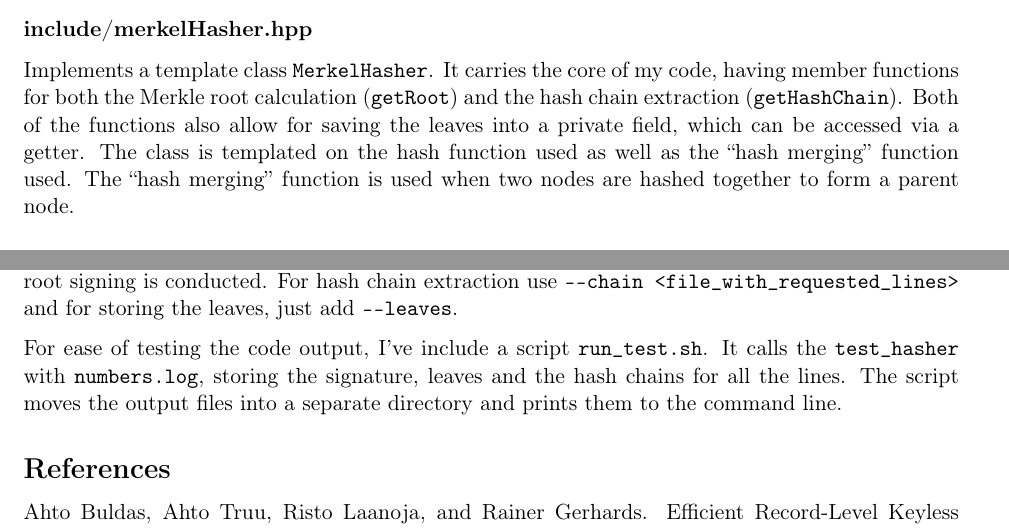
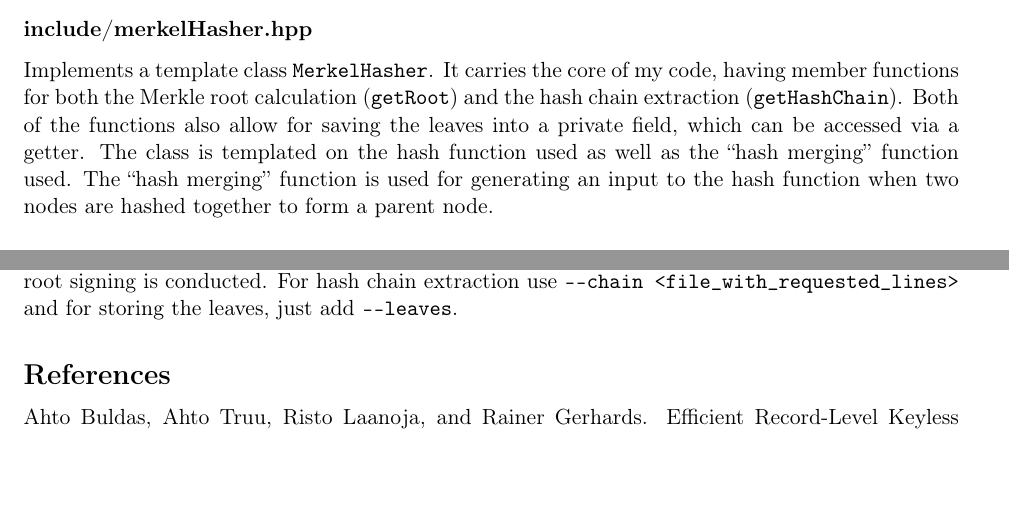
Before and after one commit to madisollikainen/TrialExerciseGT, a LaTeX document (doc/doc.tex): two parts of pages 4 and 5 of 5, joined at a grey line, cut so that both start at the same text, the shorter picture padded with empty space. Compiled offline with pdfLaTeX.

Commit message:
Corrected the doc.tex

```diff
--- a/doc/doc.tex
+++ b/doc/doc.tex
@@ -149,7 +149,7 @@ The tools are capable of signing a text file via signing the root of the Merkle
 \subsubsection*{include/merkelHasher.hpp} % (fold)
 \label{ssub:include_merkelhasher_hpp}
 
-Implements a template class \ct{MerkelHasher}. It carries the core of my code, having member functions for both the Merkle root calculation (\ct{getRoot}) and the hash chain extraction (\ct{getHashChain}). Both of the functions also allow for saving the leaves into a private field, which can be accessed via a getter. The class is templated on the hash function used as well as the ``hash merging'' function used. The ``hash merging'' function is used when two nodes are hashed together to form a parent node.
+Implements a template class \ct{MerkelHasher}. It carries the core of my code, having member functions for both the Merkle root calculation (\ct{getRoot}) and the hash chain extraction (\ct{getHashChain}). Both of the functions also allow for saving the leaves into a private field, which can be accessed via a getter. The class is templated on the hash function used as well as the ``hash merging'' function used. The ``hash merging'' function is used for generating an input to the hash function when two nodes are hashed together to form a parent node.
 
 % subsubsection include_merkelhasher_hpp (end)
 
@@ -229,8 +229,6 @@ For compilation just call \ct{make} on the command line. The resulting executabl
 
 For both of executables \ct{build/hasher} and \ct{build/test\_hasher} the only compulsory argument is the log file name, which can be passed as \ct{-i <log\_file\_name>}. The executables produce help messages in the expected way (\ct{-h} or \ct{-{}-help}). If they are called with just the log file argument, then only root signing is conducted. For hash chain extraction use \ct{-{}-chain <file\_with\_requested\_lines>} and for storing the leaves, just add \ct{-{}-leaves}.
 
-For ease of testing the code output, I've include a script \ct{run\_test.sh}. It calls the \ct{test\_hasher} with \ct{numbers.log}, storing the signature, leaves and the hash chains for all the lines. The script moves the output files into a separate directory and prints them to the command line.
-
 % subsubsection running (end)
 
 % section usage (end)
```
Also changed, not shown: README.md, doc/doc.pdf, doc/doc.tex (4 more changed lines).
